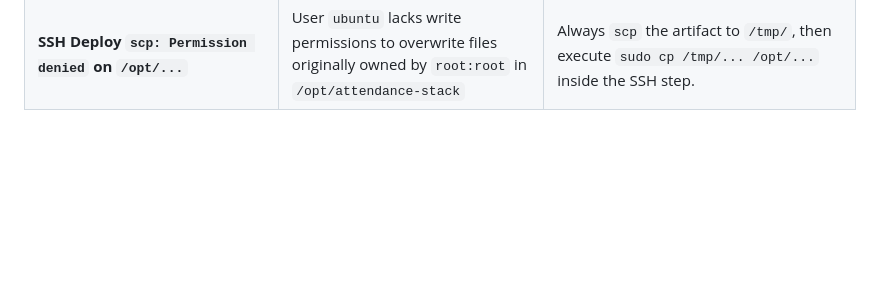
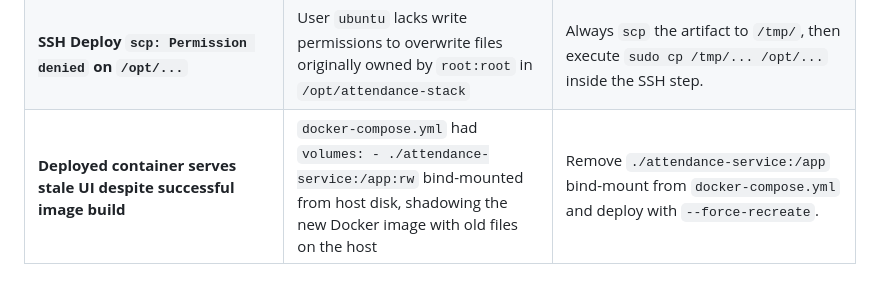
Before and after one commit to aditya-vikram90/Attendance-test, a Markdown page: docs/guides/THE_DEFINITIVE_PRODUCTION_BIBLE.md, the part around the change. Rendered like a GitHub page; blank space fills up the shorter version.

Commit message:
docs: add stale UI host bind-mount blunder to Production Bible

```diff
--- a/docs/guides/THE_DEFINITIVE_PRODUCTION_BIBLE.md
+++ b/docs/guides/THE_DEFINITIVE_PRODUCTION_BIBLE.md
@@ -963,3 +963,4 @@ Add to cron (`crontab -e`):
 | **DooD Maven/Lint: Empty mounted directory** | When Jenkins runs in Docker with host socket, `-v $(pwd):/app` looks for path on the host, where named volume `jenkins_home` does not exist | Use `--volumes-from "$CID"` (`CID=$(hostname)`) so Docker mounts Jenkins' actual workspace volume. |
 | **Python Lint `F821 undefined name` on dynamic globals** | `mobile.py` registers functions into `app.py` at runtime; static analysis tools (`flake8`) parse AST before runtime | Call injected symbols using `globals()["mobile_refresh"](...)` to preserve dynamic dispatch cleanly. |
 | **SSH Deploy `scp: Permission denied` on `/opt/...`** | User `ubuntu` lacks write permissions to overwrite files originally owned by `root:root` in `/opt/attendance-stack` | Always `scp` the artifact to `/tmp/`, then execute `sudo cp /tmp/... /opt/...` inside the SSH step. |
+| **Deployed container serves stale UI despite successful image build** | `docker-compose.yml` had `volumes: - ./attendance-service:/app:rw` bind-mounted from host disk, shadowing the new Docker image with old files on the host | Remove `./attendance-service:/app` bind-mount from `docker-compose.yml` and deploy with `--force-recreate`. |
```
